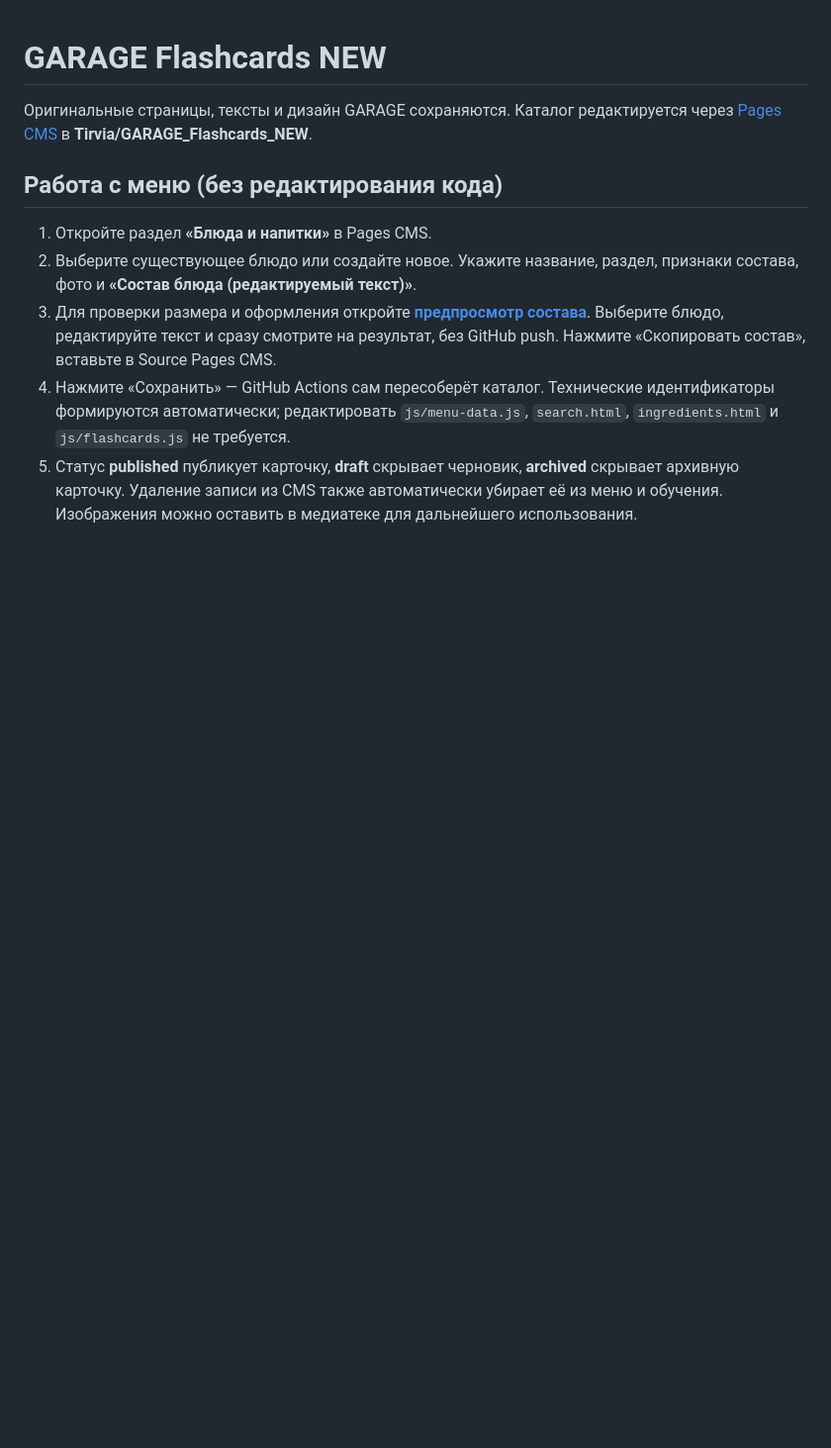
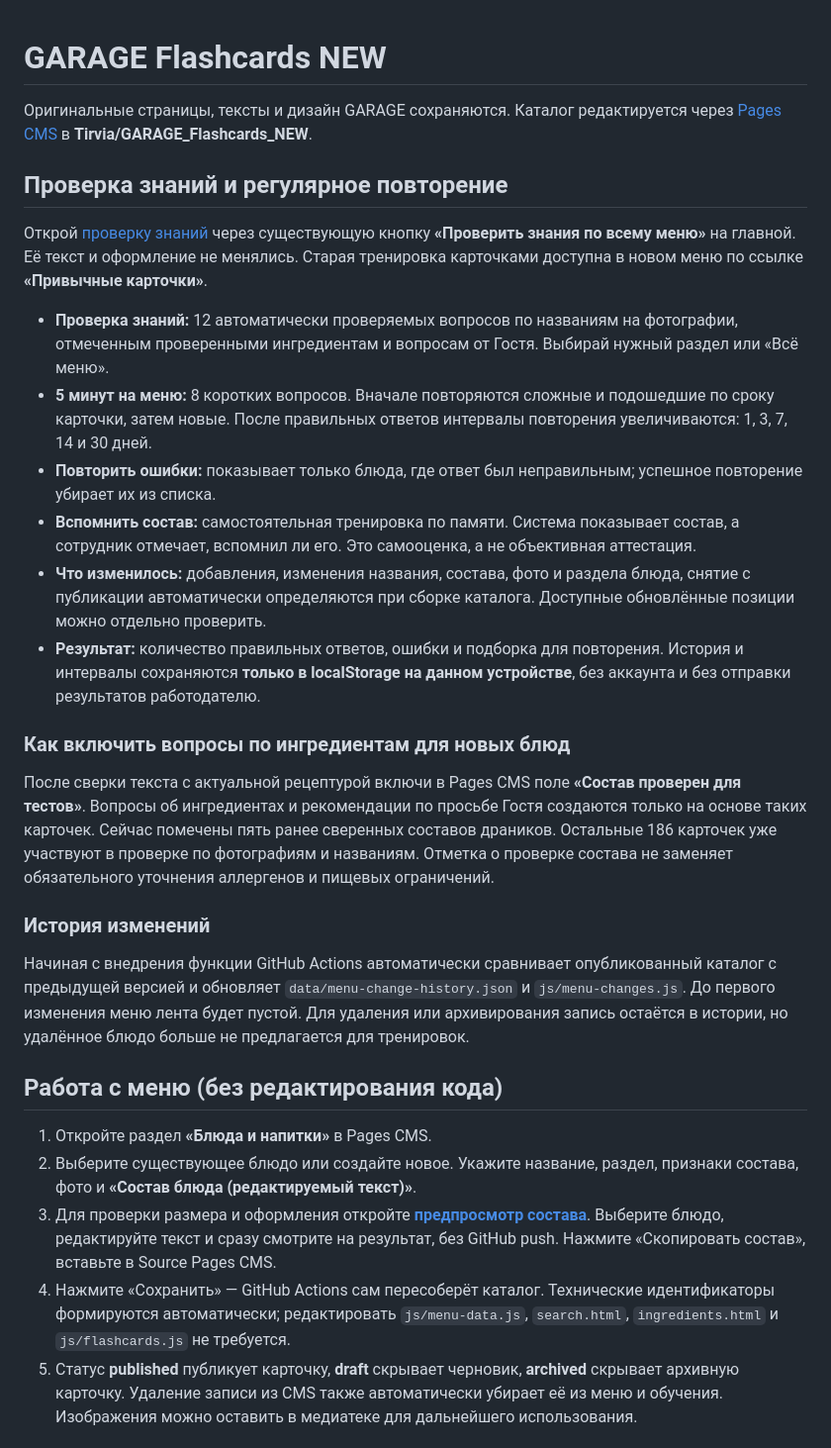
Before and after one commit to Tirvia/GARAGE_Flashcards_NEW, a Markdown page: README.md, the part around the change. Shown at 99% size. Drawn GitHub-style; blank space fills up the shorter version.

Commit message:
Document knowledge checks, 5-minute review, verified ingredient rules and automatic menu updates

```diff
--- a/README.md
+++ b/README.md
@@ -1,6 +1,25 @@
 # GARAGE Flashcards NEW
 
 Оригинальные страницы, тексты и дизайн GARAGE сохраняются. Каталог редактируется через [Pages CMS](https://app.pagescms.org/) в **Tirvia/GARAGE_Flashcards_NEW**.
+
+## Проверка знаний и регулярное повторение
+
+Открой [проверку знаний](https://tirvia.github.io/GARAGE_Flashcards_NEW/training.html) через существующую кнопку **«Проверить знания по всему меню»** на главной. Её текст и оформление не менялись. Старая тренировка карточками доступна в новом меню по ссылке **«Привычные карточки»**.
+
+- **Проверка знаний:** 12 автоматически проверяемых вопросов по названиям на фотографии, отмеченным проверенными ингредиентам и вопросам от Гостя. Выбирай нужный раздел или «Всё меню».
+- **5 минут на меню:** 8 коротких вопросов. Вначале повторяются сложные и подошедшие по сроку карточки, затем новые. После правильных ответов интервалы повторения увеличиваются: 1, 3, 7, 14 и 30 дней.
+- **Повторить ошибки:** показывает только блюда, где ответ был неправильным; успешное повторение убирает их из списка.
+- **Вспомнить состав:** самостоятельная тренировка по памяти. Система показывает состав, а сотрудник отмечает, вспомнил ли его. Это самооценка, а не объективная аттестация.
+- **Что изменилось:** добавления, изменения названия, состава, фото и раздела блюда, снятие с публикации автоматически определяются при сборке каталога. Доступные обновлённые позиции можно отдельно проверить.
+- **Результат:** количество правильных ответов, ошибки и подборка для повторения. История и интервалы сохраняются **только в localStorage на данном устройстве**, без аккаунта и без отправки результатов работодателю.
+
+### Как включить вопросы по ингредиентам для новых блюд
+
+После сверки текста с актуальной рецептурой включи в Pages CMS поле **«Состав проверен для тестов»**. Вопросы об ингредиентах и рекомендации по просьбе Гостя создаются только на основе таких карточек. Сейчас помечены пять ранее сверенных составов драников. Остальные 186 карточек уже участвуют в проверке по фотографиям и названиям. Отметка о проверке состава не заменяет обязательного уточнения аллергенов и пищевых ограничений.
+
+### История изменений
+
+Начиная с внедрения функции GitHub Actions автоматически сравнивает опубликованный каталог с предыдущей версией и обновляет `data/menu-change-history.json` и `js/menu-changes.js`. До первого изменения меню лента будет пустой. Для удаления или архивирования запись остаётся в истории, но удалённое блюдо больше не предлагается для тренировок.
 
 ## Работа с меню (без редактирования кода)
 
```
